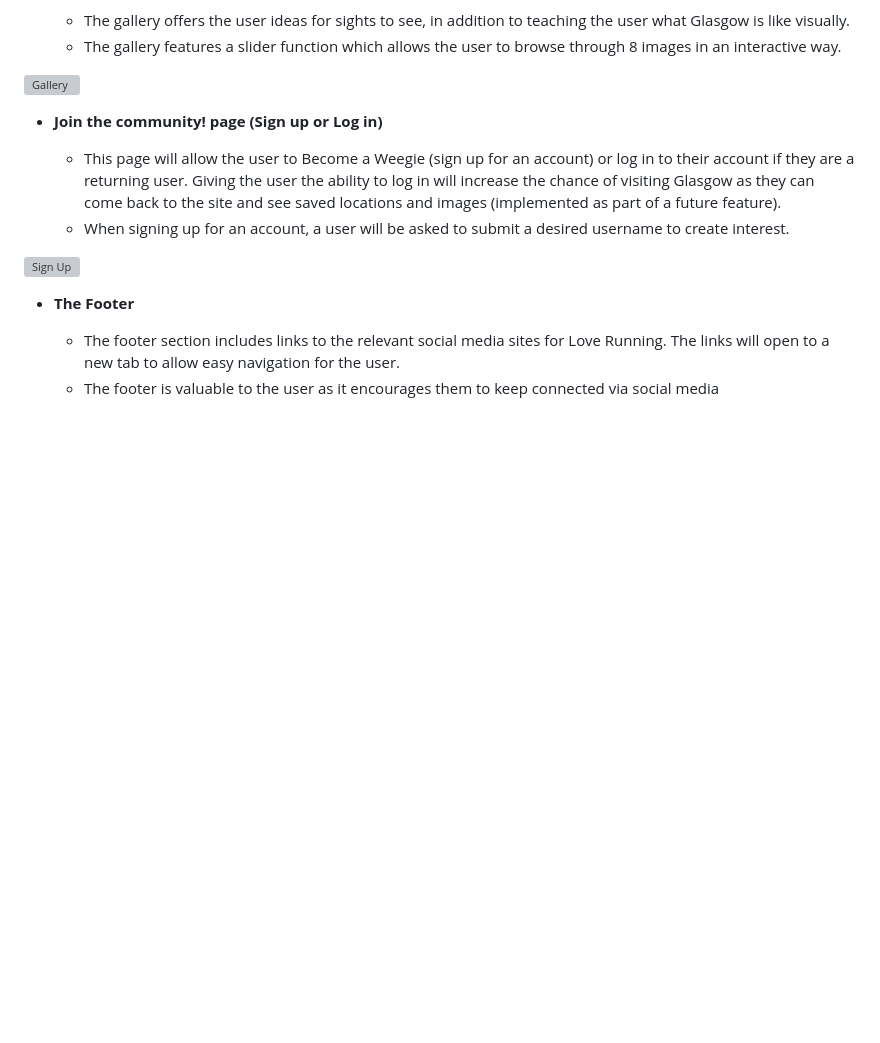
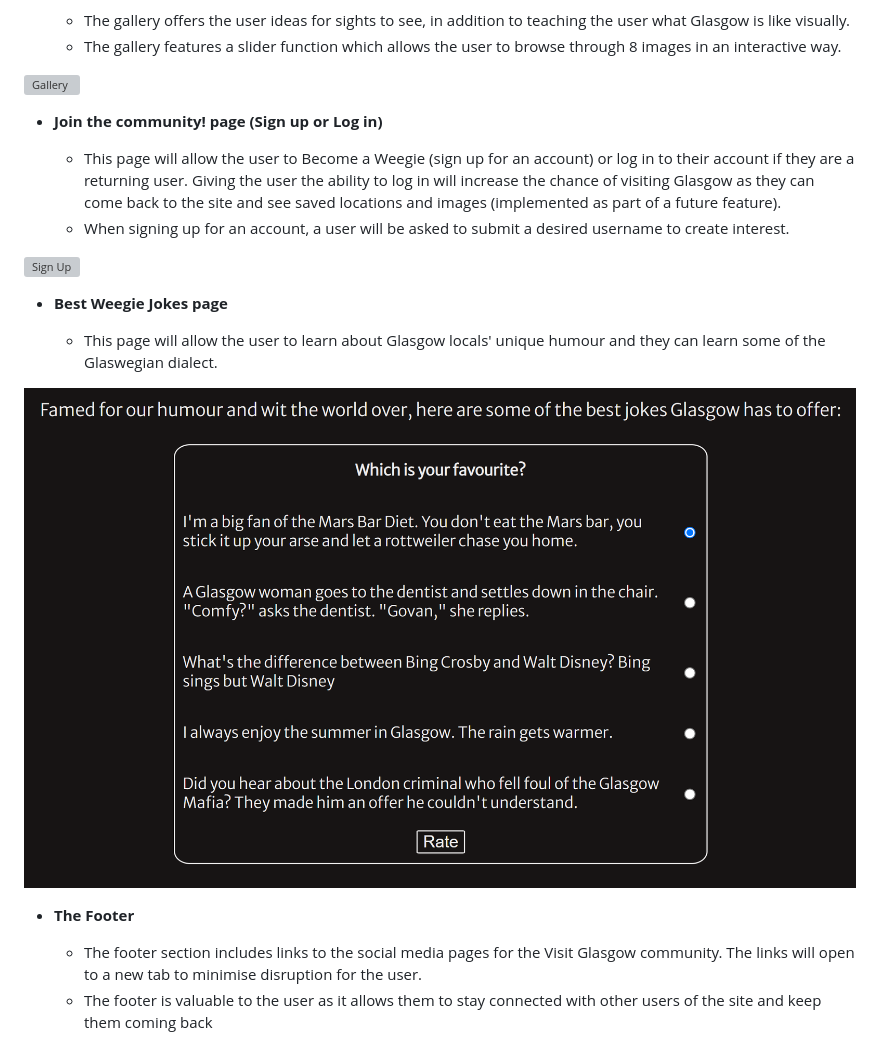
Before and after one commit to ebl138/visit-glasgow, a Markdown page: README.md, the part around the change printed below. GitHub-like rendering; pictures changed too: media/best-weegie-jokes.PNG (added); blank space fills up the shorter version; grey boxes are pictures that could not be loaded.

Commit message:
add Best Weegie jokes page and Footer section to Features

```diff
--- a/README.md
+++ b/README.md
@@ -49,8 +49,14 @@ Visit Glasgow is a website that aims to encourage prospective tourists to visit
 
 ![Sign Up](https://github.com/ebl138/visit-glasgow/tree/main/media/join-the-community-1200x444.PNG?raw=true)
 
+- __Best Weegie Jokes page__
+
+  - This page will allow the user to learn about Glasgow locals' unique humour and they can learn some of the Glaswegian dialect.
+
+![Sign Up](https://raw.githubusercontent.com/ebl138/visit-glasgow/main/media/best-weegie-jokes.PNG)
+
 - __The Footer__
 
-  - The footer section includes links to the relevant social media sites for Love Running. The links will open to a new tab to allow easy navigation for the user.
-  - The footer is valuable to the user as it encourages them to keep connected via social media
+  - The footer section includes links to the social media pages for the Visit Glasgow community. The links will open to a new tab to minimise disruption for the user.
+  - The footer is valuable to the user as it allows them to stay connected with other users of the site and keep them coming back
 
```
Also changed, not shown: other parts of README.md (+1 -1 lines), media/footer.PNG (added).
